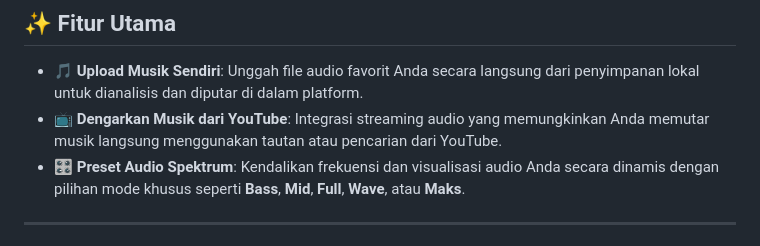
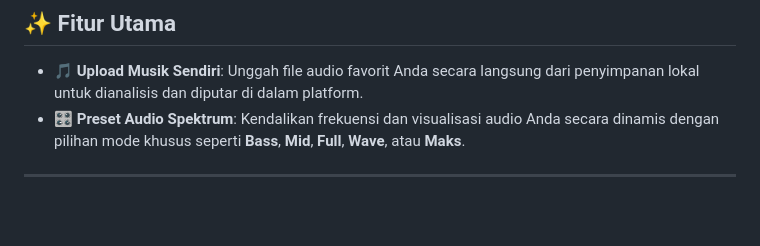
Before and after one commit to BenTimothyM/USDIDR-Spectrum, a Markdown page: README.md, the part around the change. Drawn GitHub-style; blank space fills up the shorter version.

Commit message:
Remove YouTube music streaming feature from README
Removed YouTube streaming feature from the main features list.

```diff
--- a/README.md
+++ b/README.md
@@ -24,7 +24,6 @@
 ## ✨ Fitur Utama
 
 - **🎵 Upload Musik Sendiri**: Unggah file audio favorit Anda secara langsung dari penyimpanan lokal untuk dianalisis dan diputar di dalam platform.
-- **📺 Dengarkan Musik dari YouTube**: Integrasi streaming audio yang memungkinkan Anda memutar musik langsung menggunakan tautan atau pencarian dari YouTube.
 - **🎛️ Preset Audio Spektrum**: Kendalikan frekuensi dan visualisasi audio Anda secara dinamis dengan pilihan mode khusus seperti **Bass**, **Mid**, **Full**, **Wave**, atau **Maks**.
 
 ---
```
